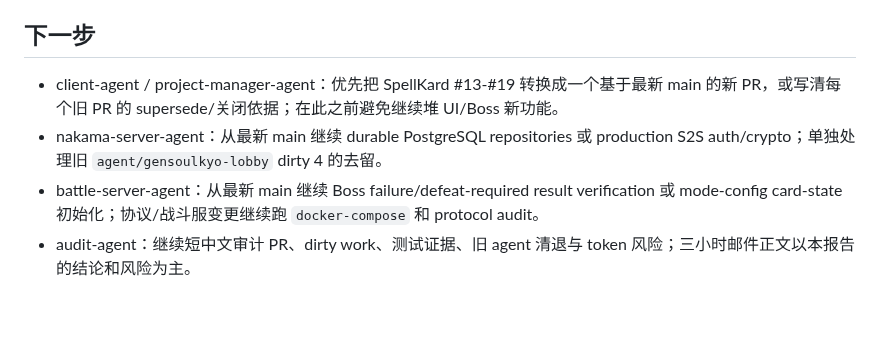
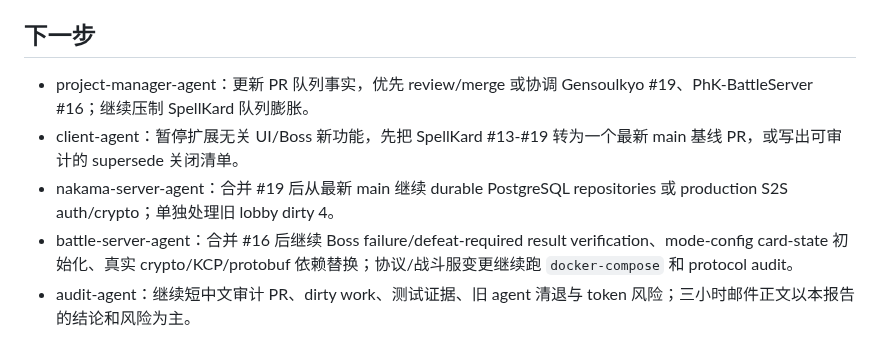
Before and after one commit to Phantasm-Klash/docs, a Markdown page: dev/audits/2026-06-30-audit-agent-phase-report.md, the part around one of its changes. Drawn GitHub-style; blank space fills up the shorter version.

```diff
--- a/dev/audits/2026-06-30-audit-agent-phase-report.md
+++ b/dev/audits/2026-06-30-audit-agent-phase-report.md
@@ -43,7 +44,8 @@
 
 ## 下一步
 
-- client-agent / project-manager-agent：优先把 SpellKard #13-#19 转换成一个基于最新 main 的新 PR，或写清每个旧 PR 的 supersede/关闭依据；在此之前避免继续堆 UI/Boss 新功能。
-- nakama-server-agent：从最新 main 继续 durable PostgreSQL repositories 或 production S2S auth/crypto；单独处理旧 `agent/gensoulkyo-lobby` dirty 4 的去留。
-- battle-server-agent：从最新 main 继续 Boss failure/defeat-required result verification 或 mode-config card-state 初始化；协议/战斗服变更继续跑 `docker-compose` 和 protocol audit。
+- project-manager-agent：更新 PR 队列事实，优先 review/merge 或协调 Gensoulkyo #19、PhK-BattleServer #16；继续压制 SpellKard 队列膨胀。
+- client-agent：暂停扩展无关 UI/Boss 新功能，先把 SpellKard #13-#19 转为一个最新 main 基线 PR，或写出可审计的 supersede 关闭清单。
+- nakama-server-agent：合并 #19 后从最新 main 继续 durable PostgreSQL repositories 或 production S2S auth/crypto；单独处理旧 lobby dirty 4。
+- battle-server-agent：合并 #16 后继续 Boss failure/defeat-required result verification、mode-config card-state 初始化、真实 crypto/KCP/protobuf 依赖替换；协议/战斗服变更继续跑 `docker-compose` 和 protocol audit。
 - audit-agent：继续短中文审计 PR、dirty work、测试证据、旧 agent 清退与 token 风险；三小时邮件正文以本报告的结论和风险为主。
```
Also changed, not shown: other parts of dev/audits/2026-06-30-audit-agent-phase-report.md (+25 -24 lines).
